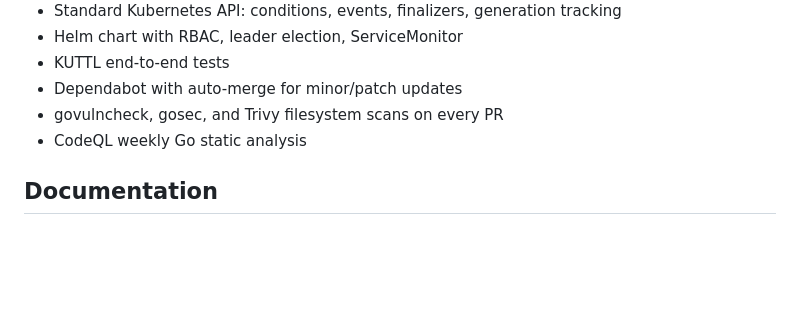
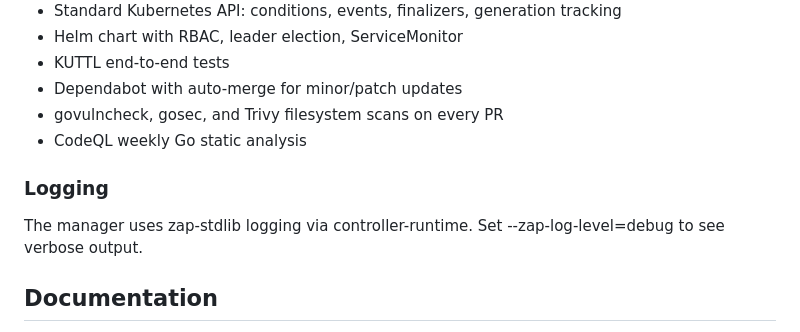
Before and after one commit to Kitio-Tek/hilios-operator, a Markdown page: README.md, the part around the change. Drawn GitHub-style; blank space fills up the shorter version.

Commit message:
Add Logging section to README

```diff
--- a/README.md
+++ b/README.md
@@ -258,6 +258,10 @@ Each reconciler:
 - govulncheck, gosec, and Trivy filesystem scans on every PR
 - CodeQL weekly Go static analysis
 
+
+### Logging
+
+The manager uses zap-stdlib logging via controller-runtime. Set --zap-log-level=debug to see verbose output.
 ## Documentation
 
 - [Architecture](docs/architecture.md) - reconciler topology and internal packages.
```
Also changed, not shown: docs/guides/logging.md (added).
